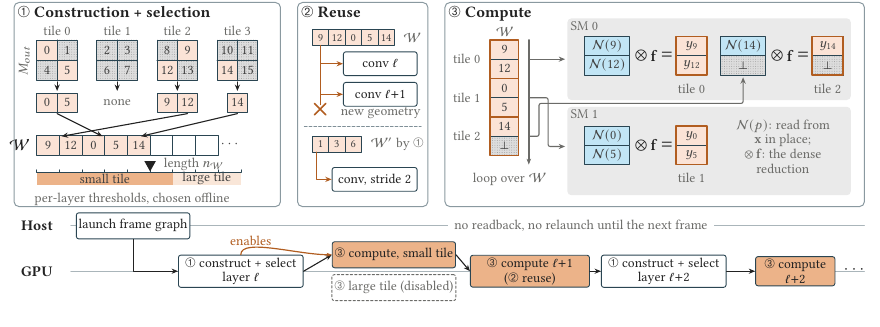
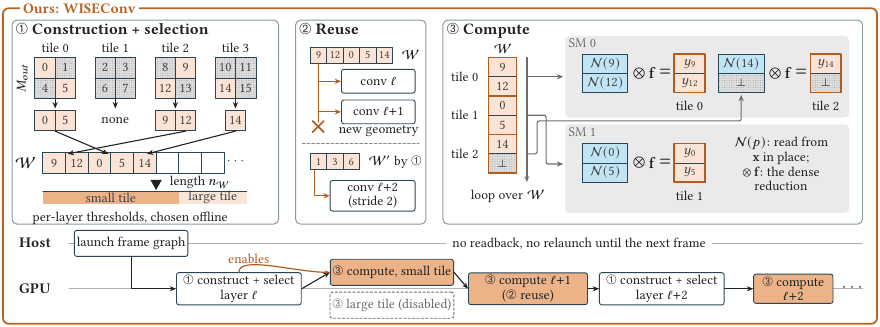
Before and after one commit to guanxiux/RAL, a LaTeX figure (figures/tikz/overview.tex): the whole page, the shorter picture padded with empty space. Compiled offline with pdfLaTeX.

Commit message:
Baseline schematics framed in a dashed gray box and WISEConv's overview in a solid orange one, captions open with Baseline; overview text in black, conv l+2 at the rebuild point, worklist label clear of the panel edge

```diff
--- a/figures/tikz/overview.tex
+++ b/figures/tikz/overview.tex
@@ -12,7 +12,7 @@
 \tikzset{
   box/.style={draw=rule!55, line width=0.5pt, rounded corners=2.5pt},
   boxtitle/.style={anchor=north west, font=\fontsize{8}{9}\selectfont\bfseries, inner sep=1.6pt},
-  note/.style={font=\fontsize{6.8}{7.4}\selectfont, text=muted},
+  note/.style={font=\fontsize{6.8}{7.4}\selectfont, text=ink},
   node box/.style={draw=rule, line width=0.45pt, rounded corners=1.2pt, minimum height=5.4mm, inner sep=1.2pt,
                    font=\fontsize{6.8}{7.4}\selectfont, align=center},
 }
@@ -49,23 +49,22 @@
   \slot{37.6}{-16.0}{3.6}{3.4}{14}{fill=actfill}
   % worklist W in arrival order
   \def\wy{-23.4}
-  \foreach \k/\p in {0/9, 1/12, 2/0, 3/5, 4/14} \slot{4+\k*4.0}{\wy}{4.0}{3.6}{\p}{fill=actfill};
-  \foreach \k in {5,6,7} \slot{4+\k*4.0}{\wy}{4.0}{3.6}{}{fill=white};
-  \node[idx] at (4+8*4.0+2.2, \wy-1.8) {$\cdots$};
-  \node[anchor=east] at (4.0, \wy-1.8) {$\mathcal{W}$};
-  \draw[flow] (30.6, -19.6) -- (8.4, \wy-0.2);
-  \draw[flow] (7.6, -19.6) -- (15.6, \wy-0.2);
-  \draw[flow] (39.4, -19.6) -- (22.4, \wy-0.2);
+  \foreach \k/\p in {0/9, 1/12, 2/0, 3/5, 4/14} \slot{5.4+\k*4.0}{\wy}{4.0}{3.6}{\p}{fill=actfill};
+  \foreach \k in {5,6,7} \slot{5.4+\k*4.0}{\wy}{4.0}{3.6}{}{fill=white};
+  \node[idx] at (5.4+8*4.0+2.2, \wy-1.8) {$\cdots$};
+  \node[anchor=east] at (5.4, \wy-1.8) {$\mathcal{W}$};
+  \draw[flow] (30.6, -19.6) -- (9.8, \wy-0.2);
+  \draw[flow] (7.6, -19.6) -- (17.0, \wy-0.2);
+  \draw[flow] (39.4, -19.6) -- (23.8, \wy-0.2);
   % length ruler with the layer's thresholds; the pointer is this frame's n_W
-  \def\ry{-30.0}
-  \fill[selfill] (4, \ry) rectangle (4+6*4.0, \ry-2.2);
-  \fill[altfill] (4+6*4.0, \ry) rectangle (4+9*4.0, \ry-2.2);
-  \node[idx] at (4+3*4.0, \ry-1.1) {small tile};
-  \node[idx] at (4+7.5*4.0, \ry-1.1) {large tile};
-  \foreach \k in {0,...,9} \draw[rule, line width=0.3pt] (4+\k*4.0, \ry) -- ++(0, 0.5);
-  \draw[rule, line width=0.35pt] (4, \ry) -- (4+9*4.0, \ry);
-  \fill[ink] (4+5*4.0, \ry+0.2) -- ++(-1.0, 1.8) -- ++(2.0, 0) -- cycle;
-  \node[note, anchor=west] at (4+5*4.0+1.2, \ry+1.5) {length $n_\mathcal{W}$};
+  \def\ry{-30.2}
+  \fill[selfill] (5.4, \ry) rectangle (5.4+6*4.0, \ry-2.2);
+  \fill[altfill] (5.4+6*4.0, \ry) rectangle (5.4+9*4.0, \ry-2.2);
+  \node[idx] at (5.4+3*4.0, \ry-1.1) {small tile};
+  \node[idx] at (5.4+7.5*4.0, \ry-1.1) {large tile};
+  \draw[rule, line width=0.35pt] (5.4, \ry) -- (5.4+9*4.0, \ry);
+  \fill[ink] (5.4+5*4.0, \ry+0.2) -- ++(-1.0, 1.8) -- ++(2.0, 0) -- cycle;
+  \node[note, anchor=west] at (5.4+5*4.0+1.2, \ry+1.5) {length $n_\mathcal{W}$};
   \node[note, anchor=north west] at (2.4, \ry-2.4) {per-layer thresholds, chosen offline};
 
   %% ---------------------------------------------------------------- (2) reuse
@@ -84,7 +83,7 @@
   \draw[rule!60, line width=0.5pt, dash pattern=on 1.4pt off 1pt] (51.2, -21.8) -- (71.8, -21.8);
   \foreach \k/\p in {0/1, 1/3, 2/6} \slot{52.6+\k*2.9}{-23.6}{2.9}{2.8}{\scalebox{0.85}{\p}}{fill=actfill};
   \node[note, anchor=west] at (61.6, -25.0) {$\mathcal{W}'$ by \num{1}};
-  \node[node box, minimum width=15mm, minimum height=4.2mm] (l2) at (63.6, -31.2) {conv, stride 2};
+  \node[node box, minimum width=15mm, minimum height=4.2mm] (l2) at (63.6, -31.0) {conv $\ell{+}2$\\(stride 2)};
   \draw[flow, draw=wiseconv!80!black] (53.4, -26.4) |- (l2.west);
 
   %% ---------------------------------------------------------------- (3) compute
@@ -149,5 +148,6 @@
   \draw[flow] (s1.east) -- (s2.west);
   \draw[flow] (s2.east) -- (c3.west);
   \draw[flow] (c3.east) -- (s3.west);
+  \figframe{ours}{Ours: WISEConv}
 \end{tikzpicture}
 \end{document}
```
Also changed, not shown: figures/tikz/bg_conv.tex (+1 -0 lines), figures/tikz/bg_gather.tex (+1 -0 lines), figures/tikz/bg_tileskip.tex (+1 -0 lines), figures/tikz/bgstyle.tex (+16 -0 lines), src/background.tex (+3 -3 lines), src/characterization.tex (+1 -1 lines), figures/tikz/bg_conv.pdf, figures/tikz/bg_gather.pdf, figures/tikz/bg_tileskip.pdf, figures/tikz/overview.pdf, main.pdf.
